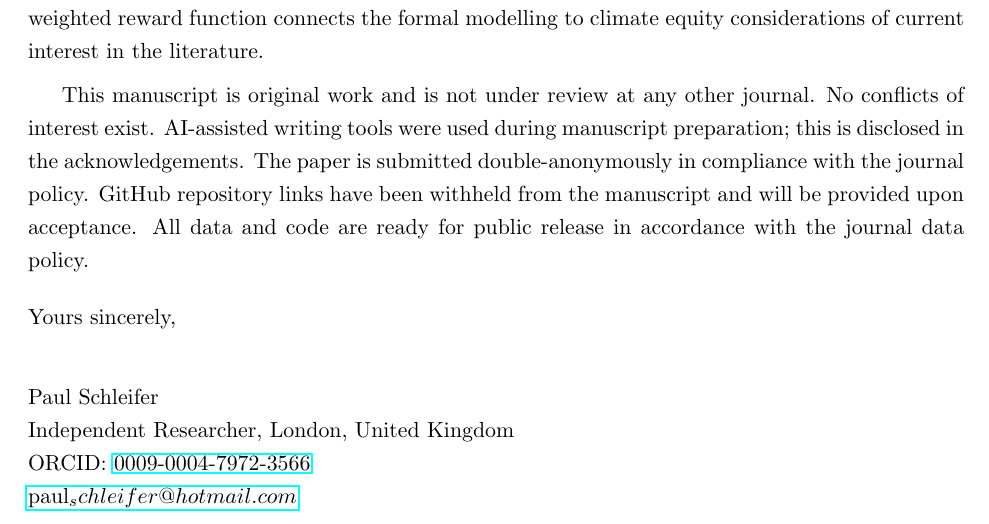
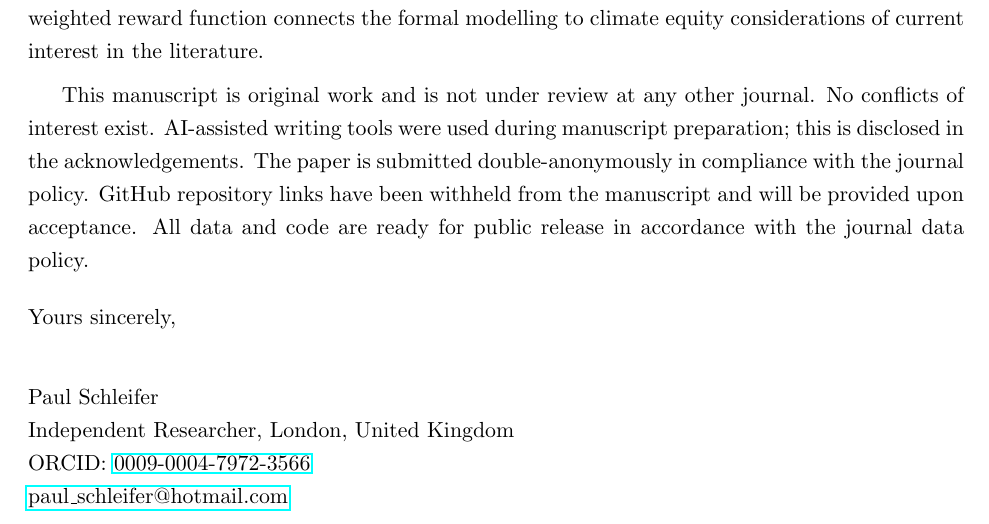
Before and after one commit to its-not-rocket-science/tensor-based-game-theory-identifying-critical-coalitions-climate-change-negotiations, a LaTeX document (preprint paper/cover_letter.tex): part of the page, cut so that both start at the same text. Compiled offline with pdfLaTeX.

Commit message:
fix email display in title page and cover letter
Escape underscore in display text of email address so PDF text
extraction renders paul_schleifer correctly rather than dropping
the underscore character.

```diff
--- a/preprint paper/cover_letter.tex
+++ b/preprint paper/cover_letter.tex
@@ -34,6 +34,6 @@ This manuscript is original work and is not under review at any other journal. N
 \noindent Paul Schleifer\\
 Independent Researcher, London, United Kingdom\\
 ORCID: \href{https://orcid.org/0009-0004-7972-3566}{0009-0004-7972-3566}\\
-\href{mailto:paul_schleifer@hotmail.com}{paul_schleifer@hotmail.com}
+\href{mailto:paul_schleifer@hotmail.com}{paul\_schleifer@hotmail.com}
 
 \end{document}
```
Also changed, not shown: preprint paper/title_page.tex (+1 -1 lines), preprint paper/cover_letter.pdf, preprint paper/title_page.pdf.
